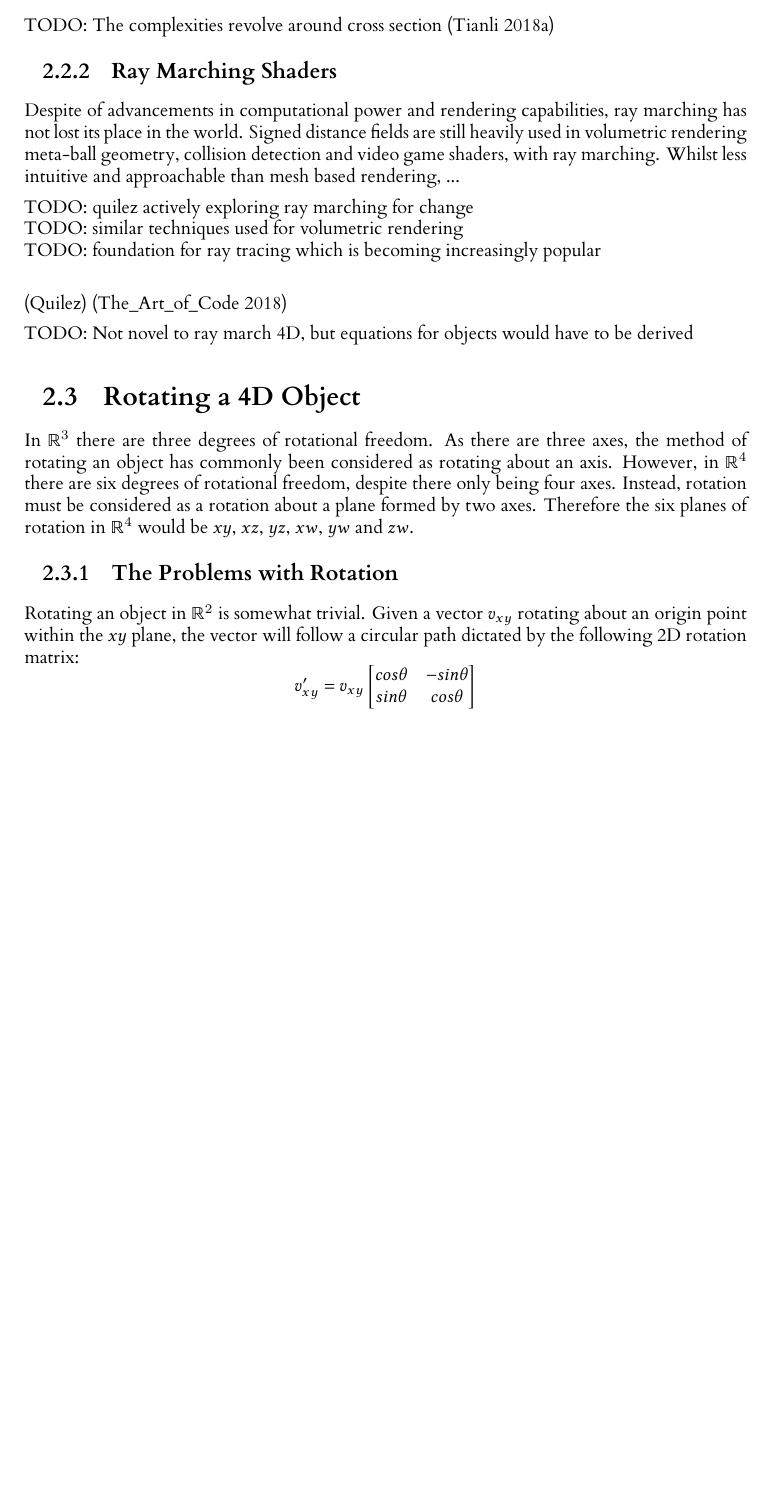
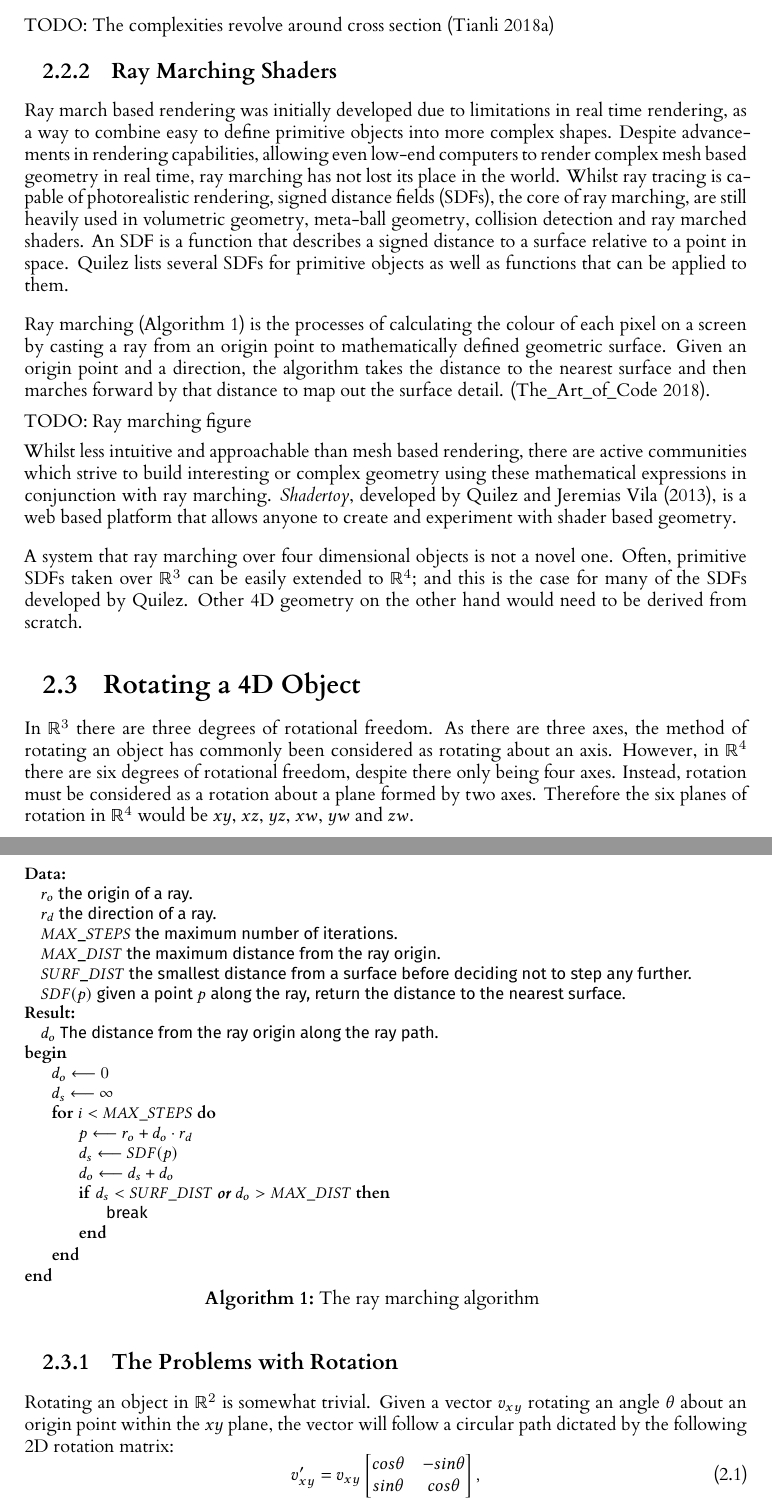
Before and after one commit to JoeSubbi/Investigation-into-4D-Shapes, a LaTeX thesis (dissertation/l4proj.tex): part of page 11 of 22 before the commit and two parts of pages 11 and 12 of 22 after it, the two joined at a grey line, cut so that both start at the same text, the shorter picture padded with empty space. Compiled offline with XeLaTeX.

Commit message:
Discuss ray marching
include ray amrching algorithm, formatted correctly
use equation block for rotation equation

Signed-off-by: JoeSubbi <joe.subbiani@gmail.com>

```diff
--- a/dissertation/l4proj.tex
+++ b/dissertation/l4proj.tex
@@ -184,18 +184,56 @@ TODO: The complexities revolve around cross section
 
 \subsection{Ray Marching Shaders}
 
-Despite of advancements in computational power and rendering capabilities, ray marching has not lost its place in the world.
-Signed distance fields are still heavily used in volumetric rendering meta-ball geometry, collision detection and video game shaders, with ray marching.
-Whilst less intuitive and approachable than mesh based rendering, ...
+Ray march based rendering was initially developed due to limitations in real time rendering, as a way to combine easy to define primitive objects into more complex shapes. Despite advancements in rendering capabilities, allowing even low-end computers to render complex mesh based geometry in real time, ray marching has not lost its place in the world.
+Whilst ray tracing is capable of photorealistic rendering, signed distance fields (SDFs), the core of ray marching, are still heavily used in volumetric geometry, meta-ball geometry, collision detection and ray marched shaders.
+An SDF is a function that describes a signed distance to a surface relative to a point in space. \citet{quilez_distance_nodate} lists several SDFs for primitive objects as well as functions that can be applied to them.
+%
+%\begin{lstlisting}[language=c, float, caption={The signed distance function for a sphere in $\mathbb{R}^3$}, label=lst:callahan]
+%  float sdSphere( float3 p, float r )
+%  {
+%      return length(p)-r;
+%  }
+%\end{lstlisting}
+%
+\vskip 0.5em
+Ray marching (Algorithm \ref{alg:raymarch}) is the processes of calculating the colour of each pixel on a screen by casting a ray from an origin point to mathematically defined geometric surface. Given an origin point and a direction, the algorithm takes the distance to the nearest surface and then marches forward by that distance to map out the surface detail. \citep{the_art_of_code_ray_2018}.
 
-TODO: quilez actively exploring ray marching for change\\
-TODO: similar techniques used for volumetric rendering\\
-TODO: foundation for ray tracing which is becoming increasingly popular\\
+TODO: Ray marching figure
+%
+\begin{algorithm}
+  \DontPrintSemicolon
 
-\citep{quilez_distance_nodate}
-\citep{the_art_of_code_ray_2018}
+  \KwData{\\
+    \quad $r_o$ the origin of a ray.\;
+    \quad $r_d$ the direction of a ray.\;
+    \quad $MAX\_STEPS$ the maximum number of iterations.\;
+    \quad $MAX\_DIST$ the maximum distance from the ray origin.\;
+    \quad $SURF\_DIST$ the smallest distance from a surface before deciding not to step any further.\;
+    \quad $SDF(p)$ given a point $p$ along the ray, return the distance to the nearest surface.\;
+  }
+  \KwResult{\\
+    \quad $ d_o $ The distance from the ray origin along the ray path.
+  }
+  \Begin{
+      $ d_o \longleftarrow 0 $\;
+      $ d_s \longleftarrow \infty $\;
+      \For{$ i < MAX\_STEPS $}
+      {
+          $ p \longleftarrow r_o + d_o \cdot r_d$\;
+          $ d_s \longleftarrow SDF(p) $\;
+          $ d_o \longleftarrow d_s + d_o $\;
+          \If{$d_s < SURF\_DIST \textbf{ or } d_o > MAX\_DIST$}
+          {
+              break\;
+          }
+      }
+  }
+\caption{The ray marching algorithm}\label{alg:raymarch}
+\end{algorithm}
 
-TODO: Not novel to ray march 4D, but equations for objects would have to be derived
+Whilst less intuitive and approachable than mesh based rendering, there are active communities which strive to build interesting or complex geometry using these mathematical expressions in conjunction with ray marching. \textit{Shadertoy}, developed by \citet{quilez_shadertoy_2013}, is a web based platform that allows anyone to create and experiment with shader based geometry.
+\vskip 0.5em
+A system that ray marching over four dimensional objects is not a novel one. Often, primitive SDFs taken over $\mathbb{R}^3$ can be easily extended to $\mathbb{R}^4$; and this is the case for many of the SDFs developed by \citet{quilez_distance_nodate}. Other 4D geometry on the other hand would need to be derived from scratch.
 
 \section{Rotating a 4D Object}
 
@@ -203,12 +241,14 @@ In $\mathbb{R}^3$ there are three degrees of rotational freedom. As there are th
 
 \subsection{The Problems with Rotation}
 
-Rotating an object in $\mathbb{R}^2$ is somewhat trivial. Given a vector $v_{xy}$ rotating about an origin point within the \(xy\) plane, the vector will follow a circular path dictated by the following 2D rotation matrix:
+Rotating an object in $\mathbb{R}^2$ is somewhat trivial. Given a vector $v_{xy}$ rotating an angle $\theta$ about an origin point within the \(xy\) plane, the vector will follow a circular path dictated by the following 2D rotation matrix:
 % 2D Rotation Matrix
-$$v_{xy}' = v_{xy}\begin{bmatrix}
-  cos \theta & - sin \theta \\
-  sin \theta & cos \theta
-\end{bmatrix}$$
+\begin{equation}
+    v_{xy}' = v_{xy}\begin{bmatrix}
+      cos \theta & - sin \theta \\
+      sin \theta & cos \theta
+    \end{bmatrix},
+\end{equation}
 %
 Rotating an object in a space greater than two dimensions immediately becomes a nontrivial problem due to its non-commutativity. In dimensions greater than $\mathbb{R}^2$, rotation matrices can be composed into a homogeneous rotation matrix. Multiplying a vector with a such a matrix will produce a rotated vector, but doing so will likely encounter gimbal lock. Gimbal lock occurs when rotating an object considers each plane of rotation as independent from one another. As a result, if a particular plane becomes parallel with another, a degree of rotation is lost and the vector being rotated will not change as expected.
 \vskip 0.5em
```
Also changed, not shown: dissertation/l4proj.bib (+9 -1 lines), dissertation/l4proj.tex (11 more changed lines).
